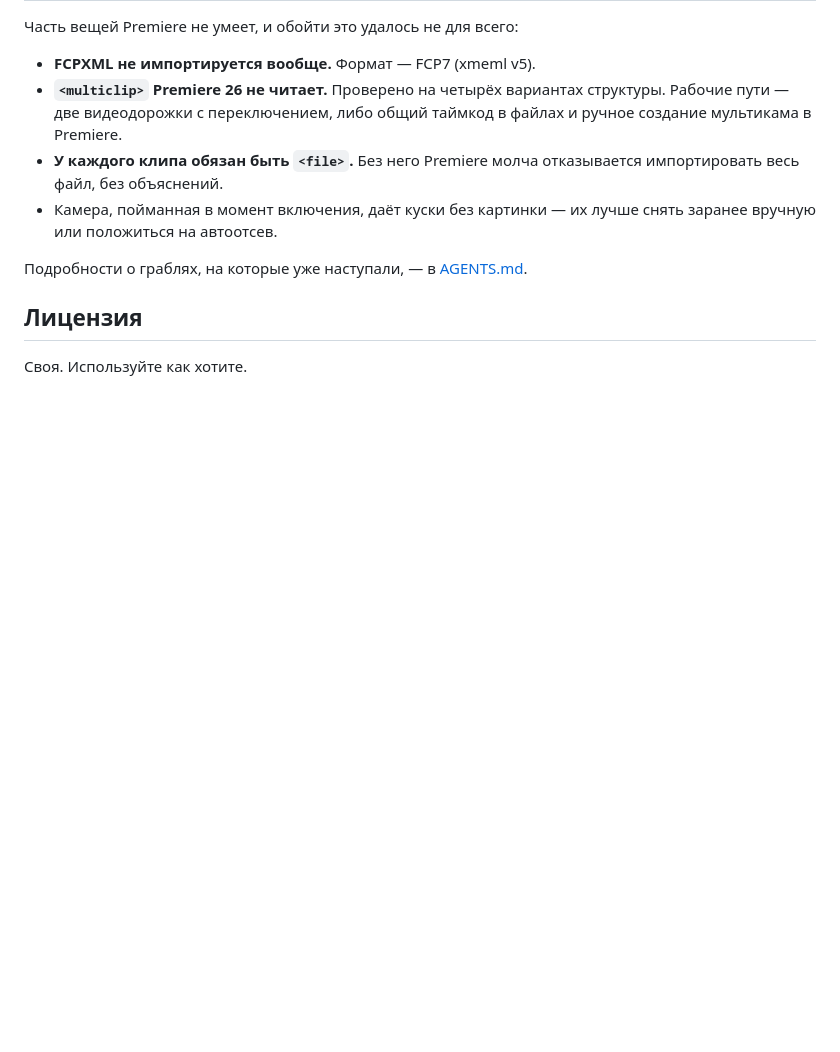
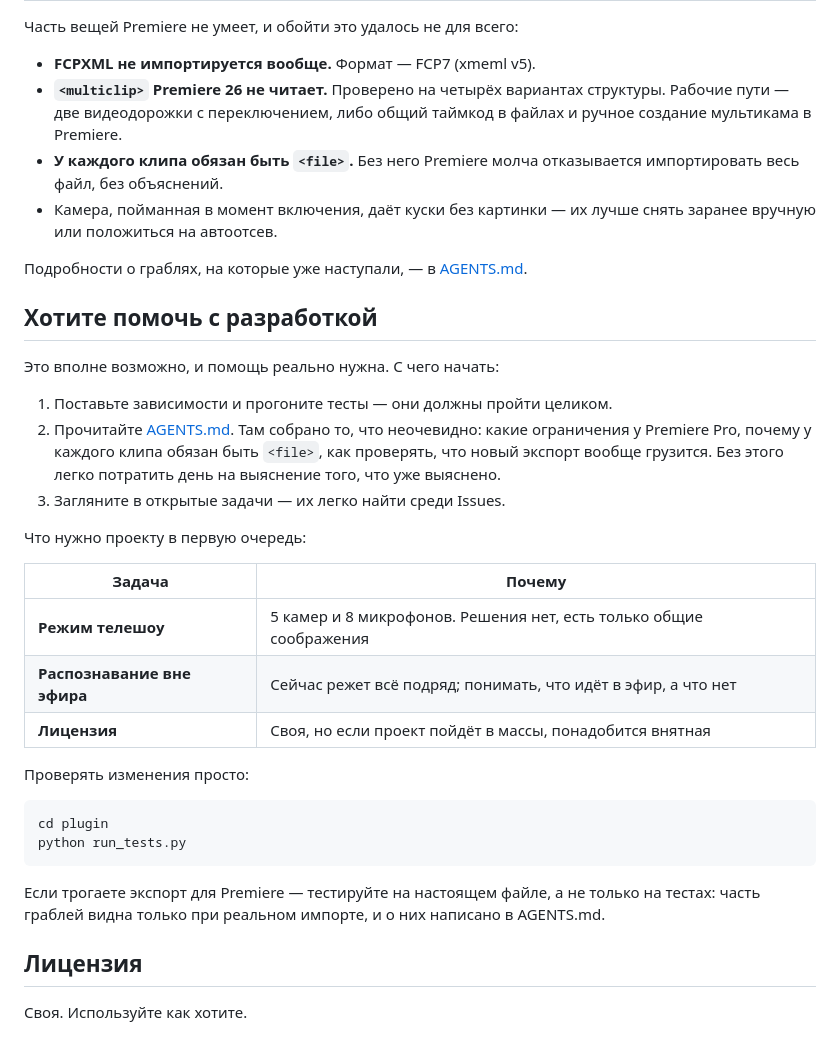
Before and after one commit to peeppohui/autocut, a Markdown page: README.md, the part around the change. GitHub-like rendering; blank space fills up the shorter version.

````diff
--- a/README.md
+++ b/README.md
@@ -112,6 +112,36 @@ python run_tests.py
 Подробности о граблях, на которые уже наступали, — в
 [AGENTS.md](AGENTS.md).
 
+## Хотите помочь с разработкой
+
+Это вполне возможно, и помощь реально нужна. С чего начать:
+
+1. Поставьте зависимости и прогоните тесты — они должны пройти целиком.
+2. Прочитайте [AGENTS.md](AGENTS.md). Там собрано то, что неочевидно:
+   какие ограничения у Premiere Pro, почему у каждого клипа обязан быть
+   `<file>`, как проверять, что новый экспорт вообще грузится. Без этого
+   легко потратить день на выяснение того, что уже выяснено.
+3. Загляните в открытые задачи — их легко найти среди Issues.
+
+Что нужно проекту в первую очередь:
+
+| Задача | Почему |
+|---|---|
+| **Режим телешоу** | 5 камер и 8 микрофонов. Решения нет, есть только общие соображения |
+| **Распознавание вне эфира** | Сейчас режет всё подряд; понимать, что идёт в эфир, а что нет |
+| **Лицензия** | Своя, но если проект пойдёт в массы, понадобится внятная |
+
+Проверять изменения просто:
+
+```bash
+cd plugin
+python run_tests.py
+```
+
+Если трогаете экспорт для Premiere — тестируйте на настоящем файле,
+а не только на тестах: часть граблей видна только при реальном импорте,
+и о них написано в AGENTS.md.
+
 ## Лицензия
 
 Своя. Используйте как хотите.
````
Also changed, not shown: AGENTS.md (+88 -40 lines).
